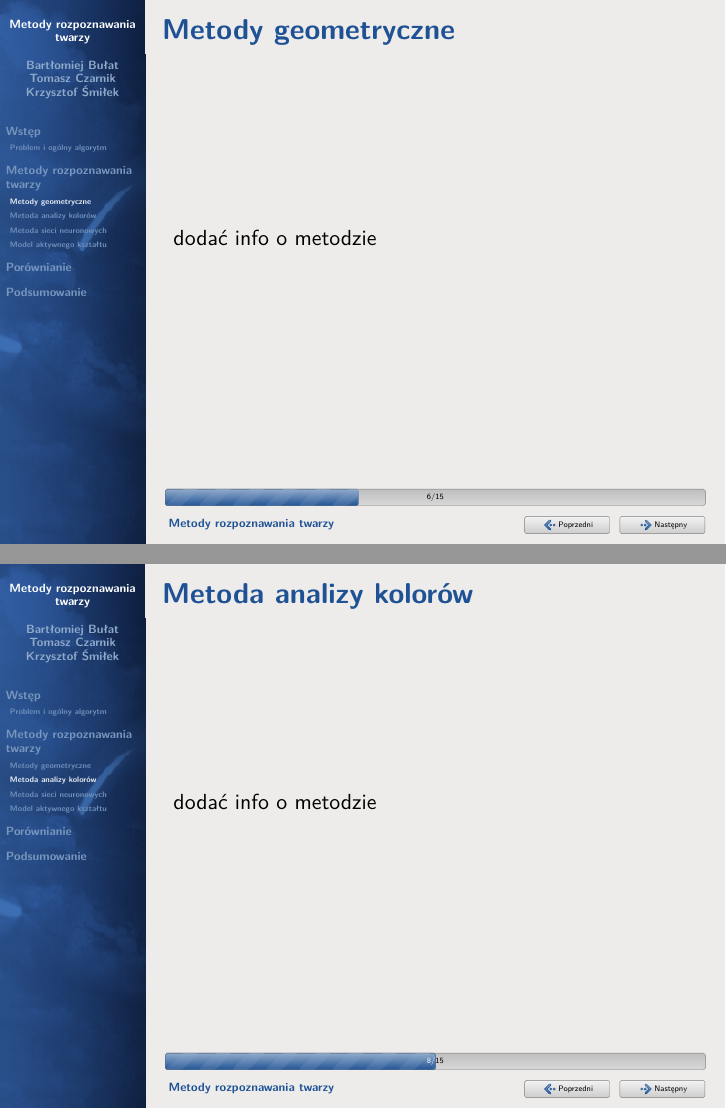
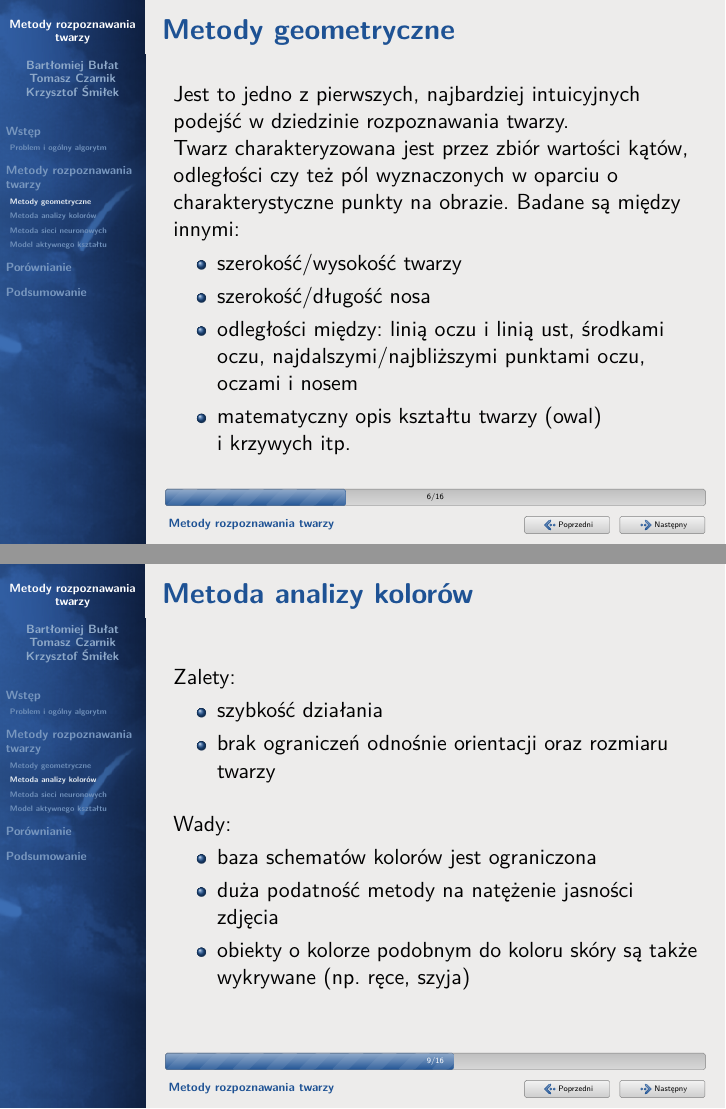
Before and after one commit to barthez/Face-Recognition-Methods---Survey, LaTeX slides (beamer/face-recognition-methods-presentation.tex): pages 7 and 9 of 23 before the commit and pages 7 and 13 of 27 after it, joined at a grey line. Compiled offline with pdfLaTeX.

Commit message:
dodano do prezentacji geometryczne+koloru

```diff
--- a/beamer/face-recognition-methods-presentation.tex
+++ b/beamer/face-recognition-methods-presentation.tex
@@ -74,8 +77,14 @@ Krzysztof Śmiłek\\}
 \begin{frame}
   \frametitle{Metody geometryczne}
 
-  dodać info o metodzie
-
+Jest to jedno z pierwszych, najbardziej intuicyjnych podejść w dziedzinie rozpoznawania twarzy. \\
+Twarz charakteryzowana jest przez zbiór wartości kątów, odległości czy też pól wyznaczonych w oparciu o charakterystyczne punkty na obrazie. Badane są między innymi:
+\begin{itemize}
+\item szerokość/wysokość twarzy
+\item szerokość/długość nosa
+\item odległości między: linią oczu i linią ust, środkami oczu, najdalszymi/najbliższymi punktami oczu, oczami i nosem
+\item matematyczny opis kształtu twarzy (owal) \\i krzywych itp.
+\end{itemize}
 \end{frame}
 
 \begin{frame}
@@ -89,4 +114,3 @@ Krzysztof Śmiłek\\}
 \begin{frame}
   \frametitle{Metoda analizy kolorów}
 
-  dodać info o metodzie
@@ -93,3 +126,20 @@ Krzysztof Śmiłek\\}
+\begin{frame}
+  \frametitle{Metoda analizy kolorów}
+
+Zalety:
+\begin{itemize}
+\item szybkość działania
+\item brak ograniczeń odnośnie orientacji oraz rozmiaru twarzy
+\end{itemize}
+
+\vspace{10pt}
+\uncover <2-> {
+Wady:
+\begin{itemize}
+\item baza schematów kolorów jest ograniczona
+\item duża podatność metody na natężenie jasności zdjęcia
+\item obiekty o kolorze podobnym do koloru skóry są także wykrywane (np. ręce, szyja)
+\end{itemize}}
 
 \end{frame}
 
```
Also changed, not shown: beamer/schemat1.jpg (added), beamer/skin_detection.jpg (added), beamer/face-recognition-methods-presentation.tex (31 more changed lines), 1 other file.
